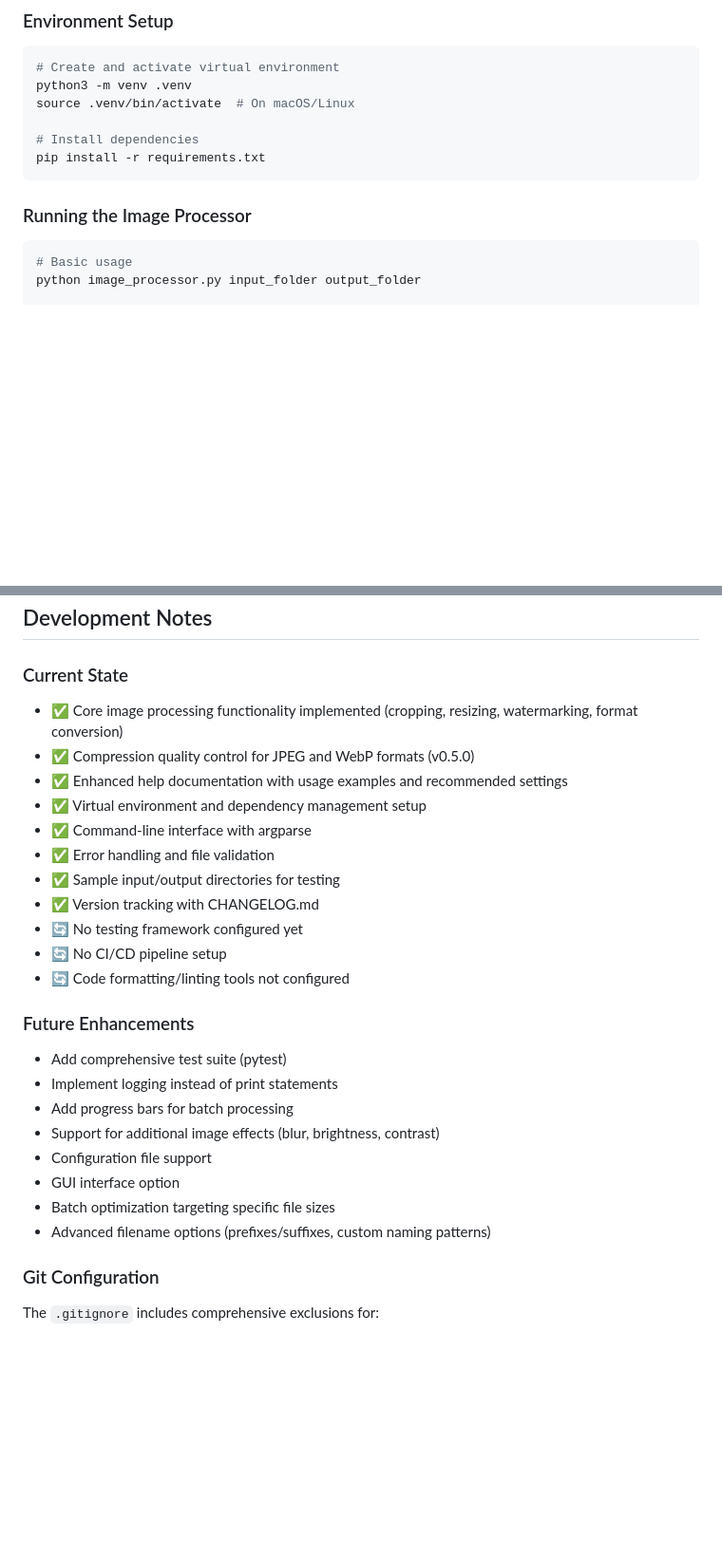
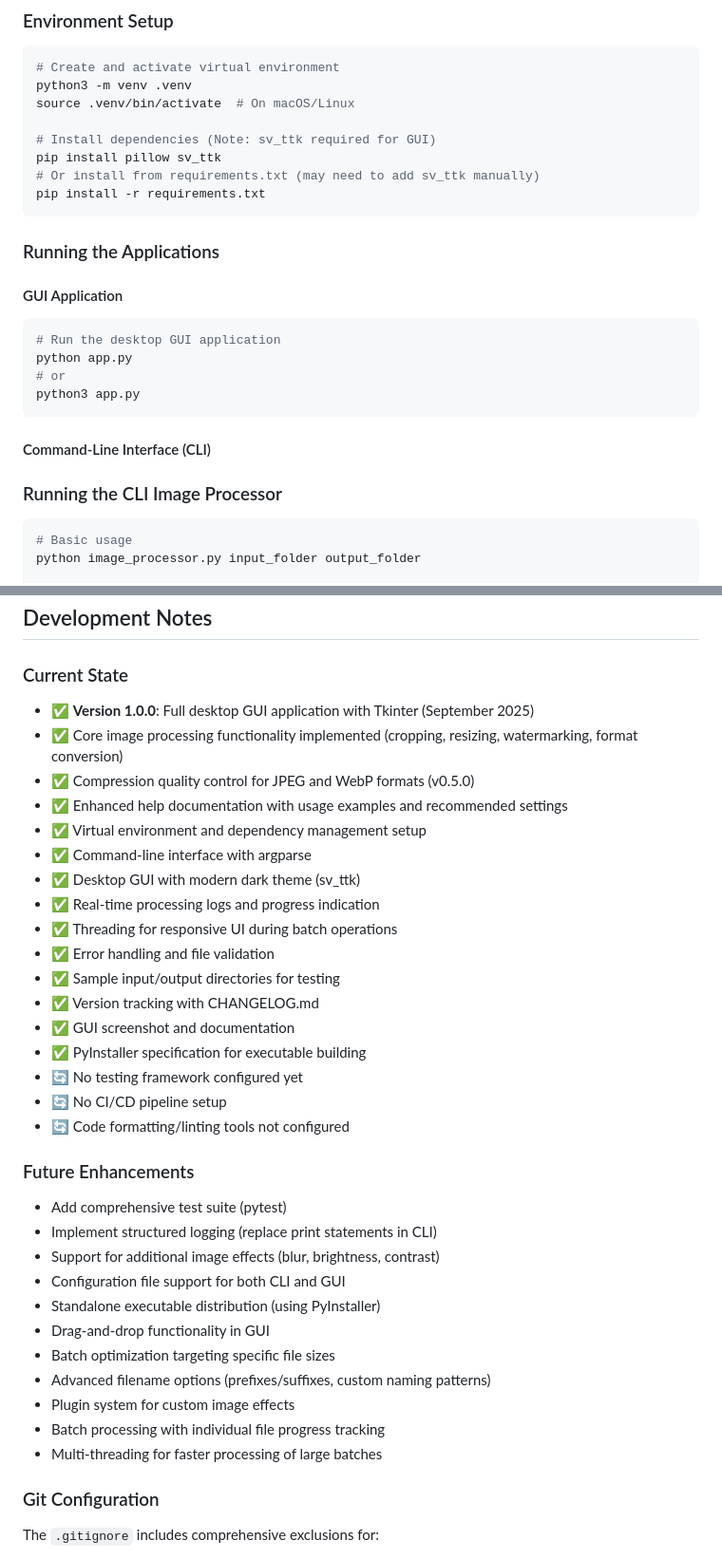
Before and after one commit to KnowOneActual/python-image-processor, a Markdown page: WARP.md, 2 parts joined by grey strips. Shown: that part at 95% size. Drawn GitHub-style; blank space fills up the shorter version.

````diff
--- a/WARP.md
+++ b/WARP.md
@@ -68,11 +75,25 @@ The project uses `.editorconfig` with the following standards:
 python3 -m venv .venv
 source .venv/bin/activate  # On macOS/Linux
 
-# Install dependencies
+# Install dependencies (Note: sv_ttk required for GUI)
+pip install pillow sv_ttk
+# Or install from requirements.txt (may need to add sv_ttk manually)
 pip install -r requirements.txt
 ```
 
-### Running the Image Processor
+### Running the Applications
+
+#### GUI Application
+```bash
+# Run the desktop GUI application
+python app.py
+# or
+python3 app.py
+```
+
+#### Command-Line Interface (CLI)
+
+### Running the CLI Image Processor
 ```bash
 # Basic usage
 python image_processor.py input_folder output_folder
@@ -136,27 +166,36 @@ pip freeze > requirements.txt
 ## Development Notes
 
 ### Current State
+- ✅ **Version 1.0.0**: Full desktop GUI application with Tkinter (September 2025)
 - ✅ Core image processing functionality implemented (cropping, resizing, watermarking, format conversion)
 - ✅ Compression quality control for JPEG and WebP formats (v0.5.0)
 - ✅ Enhanced help documentation with usage examples and recommended settings
 - ✅ Virtual environment and dependency management setup
 - ✅ Command-line interface with argparse
+- ✅ Desktop GUI with modern dark theme (sv_ttk)
+- ✅ Real-time processing logs and progress indication
+- ✅ Threading for responsive UI during batch operations
 - ✅ Error handling and file validation
 - ✅ Sample input/output directories for testing
 - ✅ Version tracking with CHANGELOG.md
+- ✅ GUI screenshot and documentation
+- ✅ PyInstaller specification for executable building
 - 🔄 No testing framework configured yet
 - 🔄 No CI/CD pipeline setup
 - 🔄 Code formatting/linting tools not configured
 
 ### Future Enhancements
 - Add comprehensive test suite (pytest)
-- Implement logging instead of print statements
-- Add progress bars for batch processing
+- Implement structured logging (replace print statements in CLI)
 - Support for additional image effects (blur, brightness, contrast)
-- Configuration file support
-- GUI interface option
+- Configuration file support for both CLI and GUI
+- Standalone executable distribution (using PyInstaller)
+- Drag-and-drop functionality in GUI
 - Batch optimization targeting specific file sizes
 - Advanced filename options (prefixes/suffixes, custom naming patterns)
+- Plugin system for custom image effects
+- Batch processing with individual file progress tracking
+- Multi-threading for faster processing of large batches
 
 ### Git Configuration
 The `.gitignore` includes comprehensive exclusions for:
````
Also changed, not shown: other parts of WARP.md (+19 -3 lines), CHANGELOG.md (+8 -0 lines), README.md (+22 -36 lines), docs/gui-screenshot.jpg (added), 4 other files.
